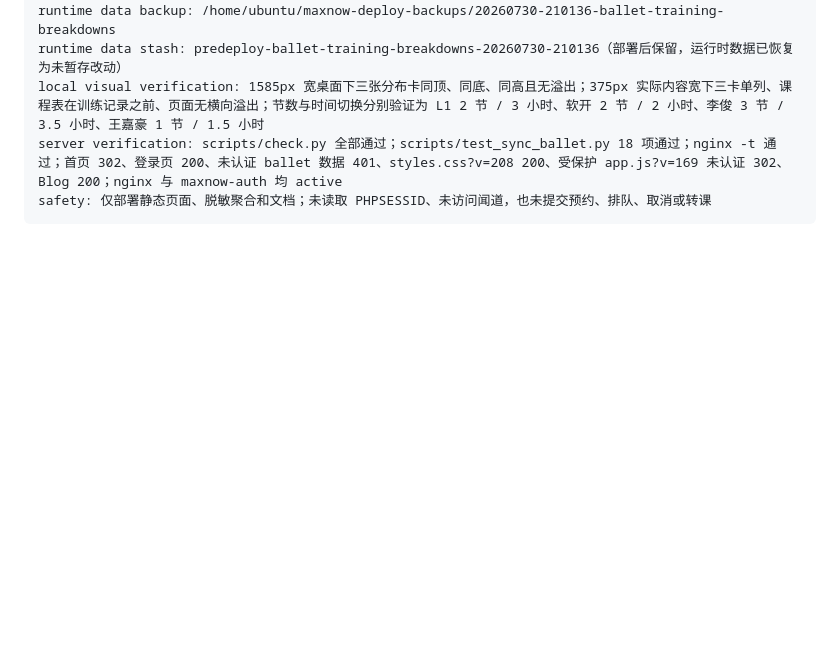
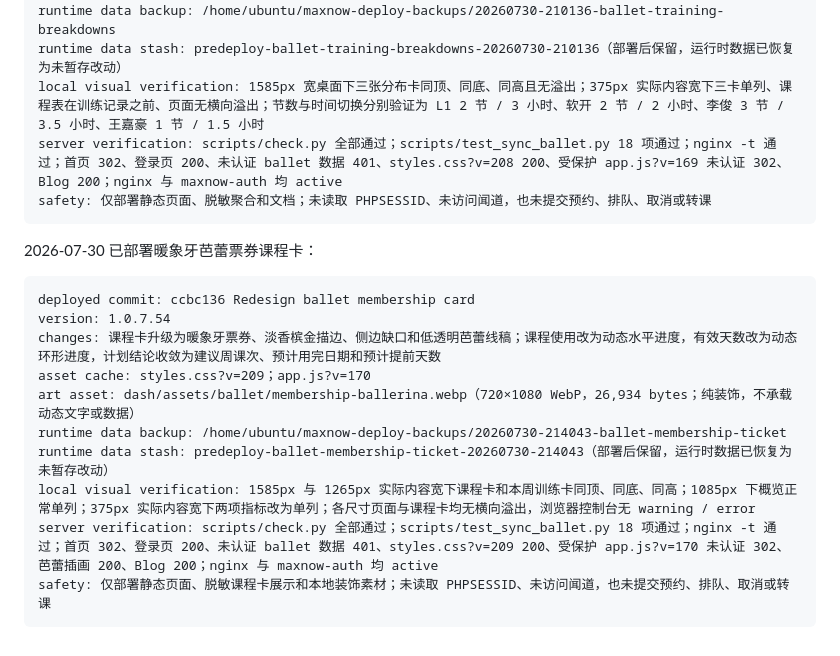
Before and after one commit to V-ioi-V/MaxNow, a Markdown page: SERVER_RUNBOOK.md, the part around the change. Rendered like a GitHub page; blank space fills up the shorter version.

Commit message:
docs: record ballet membership deployment

````diff
--- a/SERVER_RUNBOOK.md
+++ b/SERVER_RUNBOOK.md
@@ -1747,3 +1747,18 @@ local visual verification: 1585px 宽桌面下三张分布卡同顶、同底、
 server verification: scripts/check.py 全部通过；scripts/test_sync_ballet.py 18 项通过；nginx -t 通过；首页 302、登录页 200、未认证 ballet 数据 401、styles.css?v=208 200、受保护 app.js?v=169 未认证 302、Blog 200；nginx 与 maxnow-auth 均 active
 safety: 仅部署静态页面、脱敏聚合和文档；未读取 PHPSESSID、未访问闻道，也未提交预约、排队、取消或转课
 ```
+
+2026-07-30 已部署暖象牙芭蕾票券课程卡：
+
+```text
+deployed commit: ccbc136 Redesign ballet membership card
+version: 1.0.7.54
+changes: 课程卡升级为暖象牙票券、淡香槟金描边、侧边缺口和低透明芭蕾线稿；课程使用改为动态水平进度，有效天数改为动态环形进度，计划结论收敛为建议周课次、预计用完日期和预计提前天数
+asset cache: styles.css?v=209；app.js?v=170
+art asset: dash/assets/ballet/membership-ballerina.webp（720×1080 WebP，26,934 bytes；纯装饰，不承载动态文字或数据）
+runtime data backup: /home/ubuntu/maxnow-deploy-backups/20260730-214043-ballet-membership-ticket
+runtime data stash: predeploy-ballet-membership-ticket-20260730-214043（部署后保留，运行时数据已恢复为未暂存改动）
+local visual verification: 1585px 与 1265px 实际内容宽下课程卡和本周训练卡同顶、同底、同高；1085px 下概览正常单列；375px 实际内容宽下两项指标改为单列；各尺寸页面与课程卡均无横向溢出，浏览器控制台无 warning / error
+server verification: scripts/check.py 全部通过；scripts/test_sync_ballet.py 18 项通过；nginx -t 通过；首页 302、登录页 200、未认证 ballet 数据 401、styles.css?v=209 200、受保护 app.js?v=170 未认证 302、芭蕾插画 200、Blog 200；nginx 与 maxnow-auth 均 active
+safety: 仅部署静态页面、脱敏课程卡展示和本地装饰素材；未读取 PHPSESSID、未访问闻道，也未提交预约、排队、取消或转课
+```
````
